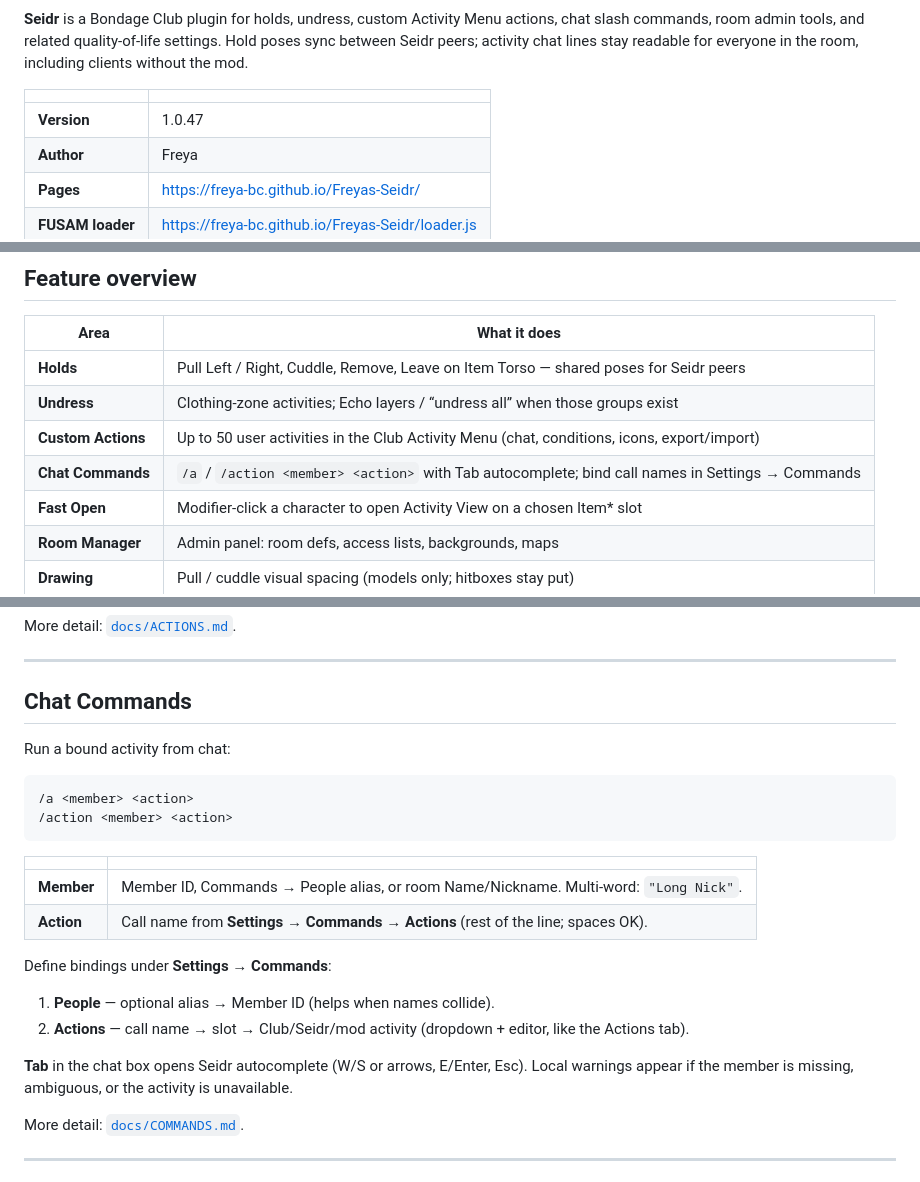
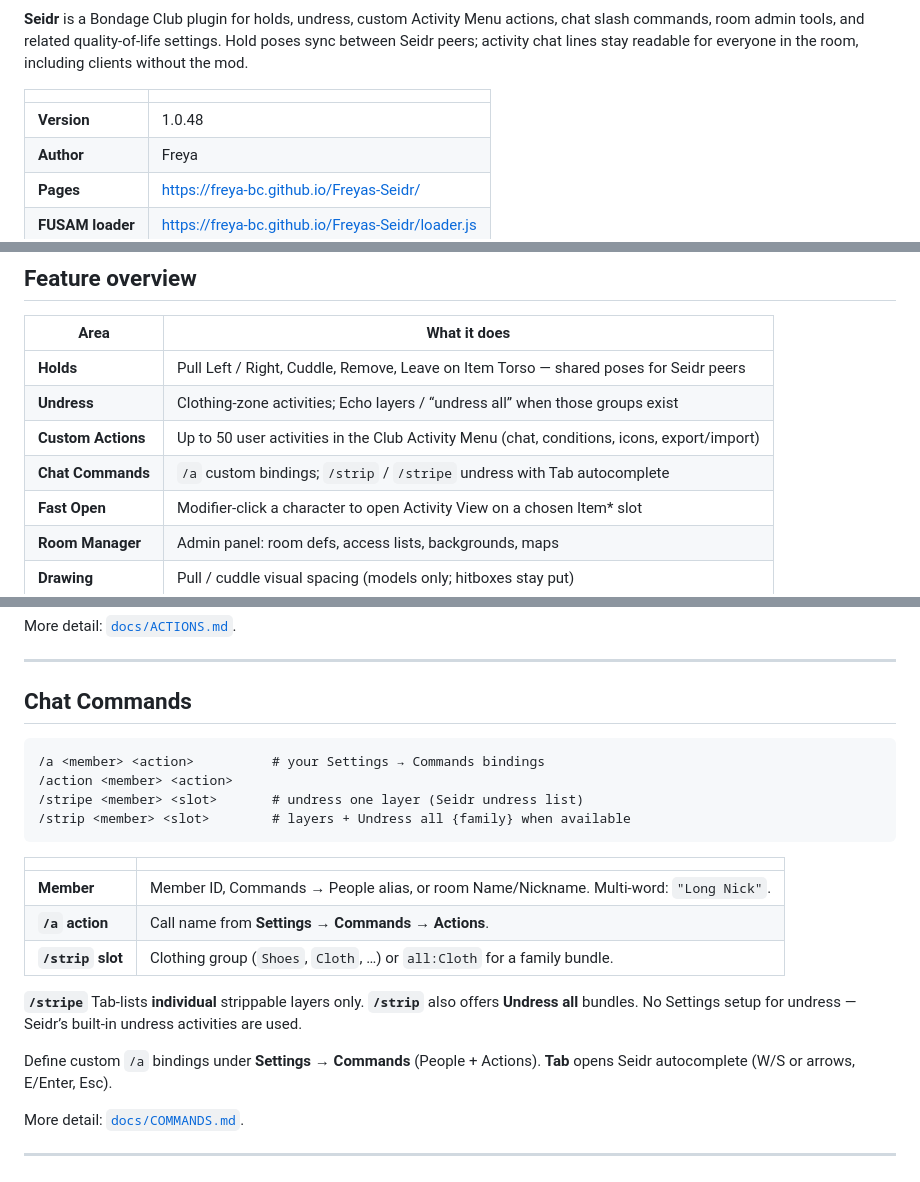
Before and after one commit to Freya-BC/Freyas-Seidr, a Markdown page: README.md, 3 parts joined by grey strips. Rendered like a GitHub page.

Commit message:
Document /strip and /stripe undress chat commands.
Co-authored-by: Cursor <cursoragent@cursor.com>

````diff
--- a/README.md
+++ b/README.md
@@ -6,7 +6,7 @@
 
 | | |
 |---|---|
-| **Version** | 1.0.47 |
+| **Version** | 1.0.48 |
 | **Author** | Freya |
 | **Pages** | https://freya-bc.github.io/Freyas-Seidr/ |
 | **FUSAM loader** | https://freya-bc.github.io/Freyas-Seidr/loader.js |
@@ -54,7 +54,7 @@ Open **Preference → Extensions → Seidr** (Seidr logo) for the settings panel
 | **Holds** | Pull Left / Right, Cuddle, Remove, Leave on Item Torso — shared poses for Seidr peers |
 | **Undress** | Clothing-zone activities; Echo layers / “undress all” when those groups exist |
 | **Custom Actions** | Up to 50 user activities in the Club Activity Menu (chat, conditions, icons, export/import) |
-| **Chat Commands** | `/a` / `/action <member> <action>` with Tab autocomplete; bind call names in Settings → Commands |
+| **Chat Commands** | `/a` custom bindings; `/strip` / `/stripe` undress with Tab autocomplete |
 | **Fast Open** | Modifier-click a character to open Activity View on a chosen Item\* slot |
 | **Room Manager** | Admin panel: room defs, access lists, backgrounds, maps |
 | **Drawing** | Pull / cuddle visual spacing (models only; hitboxes stay put) |
@@ -116,24 +116,22 @@ More detail: [`docs/ACTIONS.md`](docs/ACTIONS.md).
 
 ## Chat Commands
 
-Run a bound activity from chat:
-
 ```
-/a <member> <action>
+/a <member> <action>          # your Settings → Commands bindings
 /action <member> <action>
+/stripe <member> <slot>       # undress one layer (Seidr undress list)
+/strip <member> <slot>        # layers + Undress all {family} when available
 ```
 
 | | |
 |---|---|
 | **Member** | Member ID, Commands → People alias, or room Name/Nickname. Multi-word: `"Long Nick"`. |
-| **Action** | Call name from **Settings → Commands → Actions** (rest of the line; spaces OK). |
+| **`/a` action** | Call name from **Settings → Commands → Actions**. |
+| **`/strip` slot** | Clothing group (`Shoes`, `Cloth`, …) or `all:Cloth` for a family bundle. |
 
-Define bindings under **Settings → Commands**:
+**`/stripe`** Tab-lists **individual** strippable layers only. **`/strip`** also offers **Undress all** bundles. No Settings setup for undress — Seidr’s built-in undress activities are used.
 
-1. **People** — optional alias → Member ID (helps when names collide).
-2. **Actions** — call name → slot → Club/Seidr/mod activity (dropdown + editor, like the Actions tab).
-
-**Tab** in the chat box opens Seidr autocomplete (W/S or arrows, E/Enter, Esc). Local warnings appear if the member is missing, ambiguous, or the activity is unavailable.
+Define custom `/a` bindings under **Settings → Commands** (People + Actions). **Tab** opens Seidr autocomplete (W/S or arrows, E/Enter, Esc).
 
 More detail: [`docs/COMMANDS.md`](docs/COMMANDS.md).
 
````
Also changed, not shown: docs/COMMANDS.md (+44 -7 lines), docs/SETTINGS.md (+2 -2 lines).
